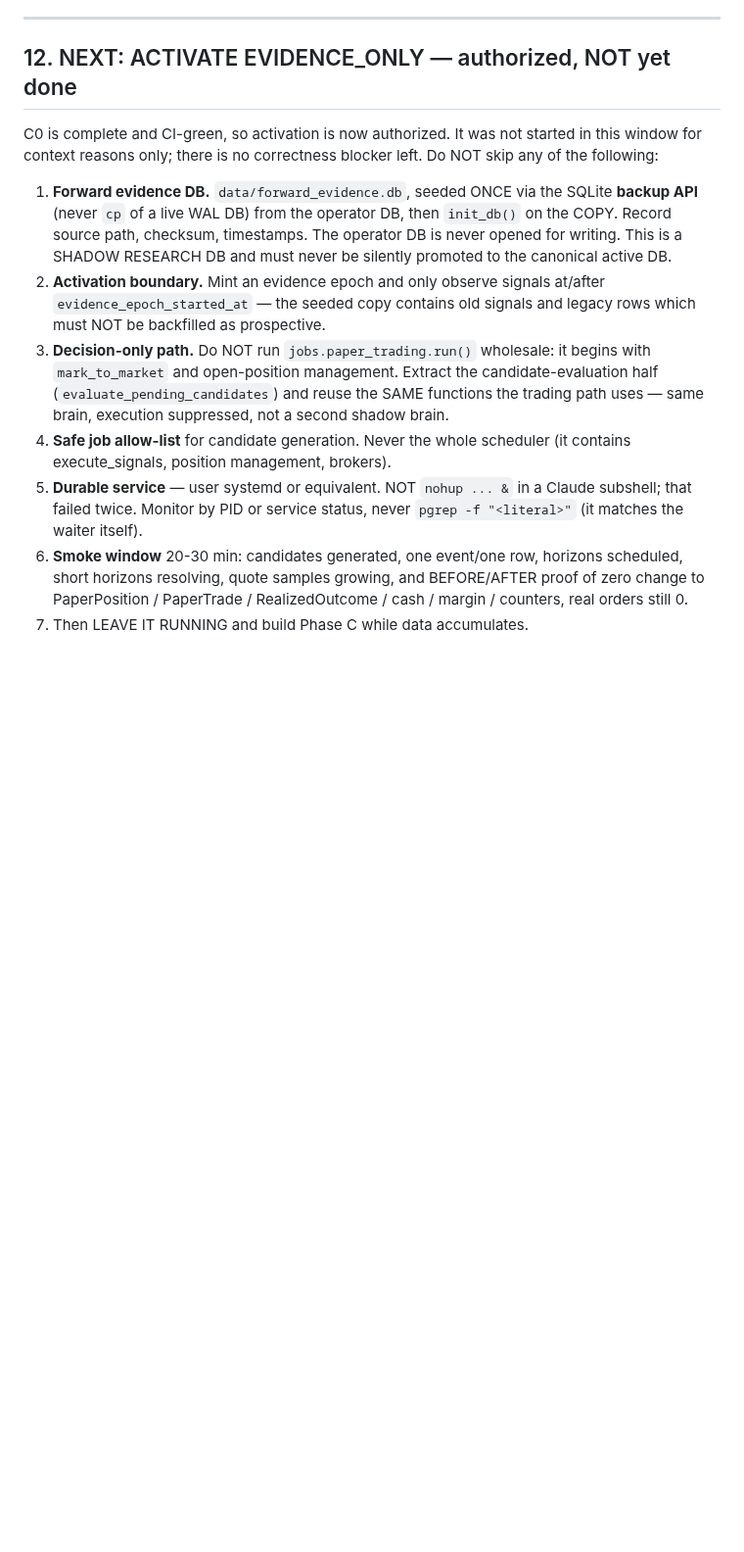
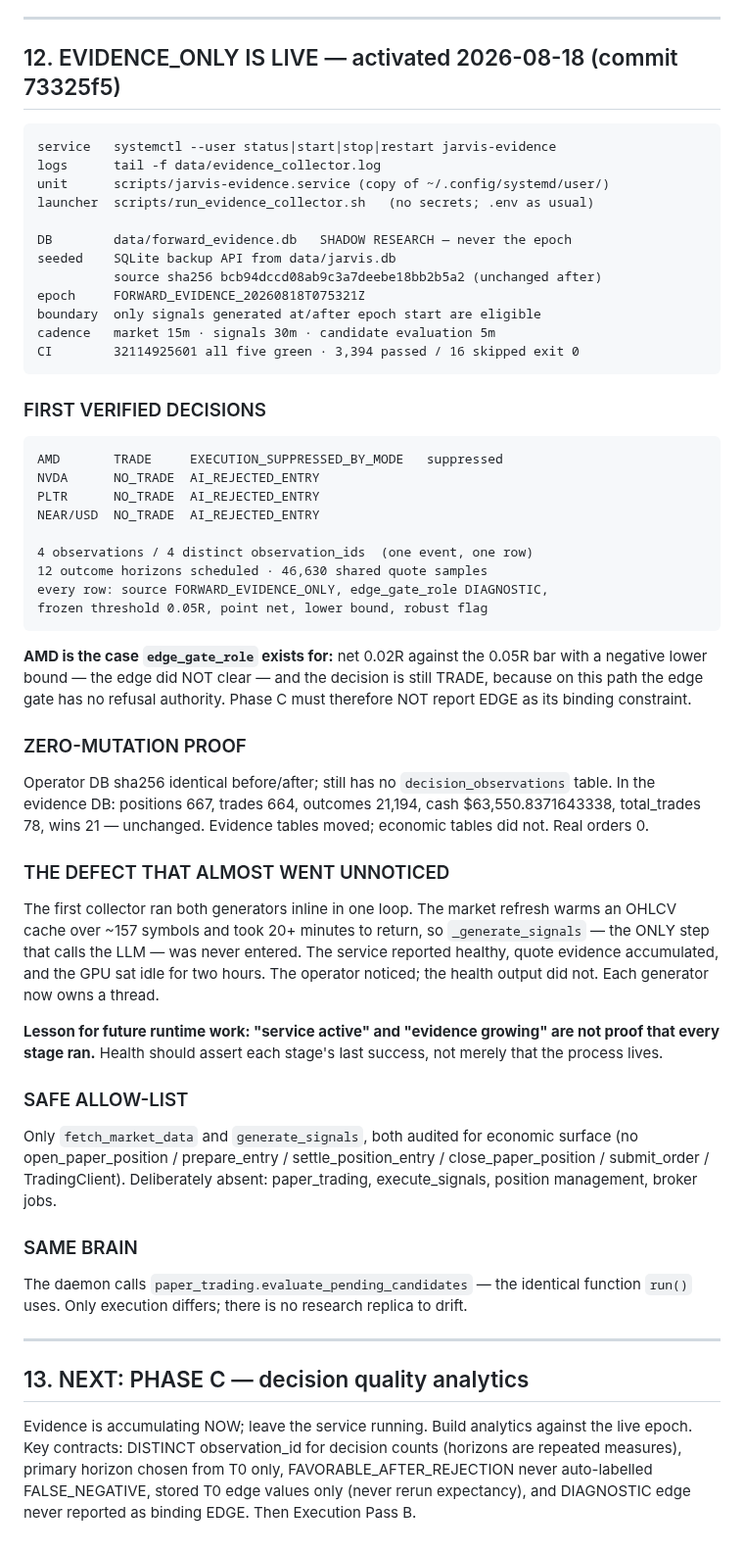
Before and after one commit to jmtibbetts/jarvis-trading, a Markdown page: docs/JARVIS_HANDOFF.md, the part around the change. Shown at 98% size. Rendered like a GitHub page; blank space fills up the shorter version.

Commit message:
docs: EVIDENCE_ONLY activated — service, epoch, first decisions, zero-mutation proof
Also records the starvation defect: the market refresh held the collector
loop for 20+ minutes so the LLM stage never ran, the service looked healthy
throughout, and only the operator noticing an idle GPU surfaced it. Health
should assert each stage's last success, not merely that the process lives.

Co-Authored-By: Claude Opus 5 <noreply@anthropic.com>

```diff
--- a/docs/JARVIS_HANDOFF.md
+++ b/docs/JARVIS_HANDOFF.md
@@ -618,32 +618,78 @@ Source `FORWARD_EVIDENCE_ONLY`, terminal lifecycle `EXECUTION_SUPPRESSED`
 
 ---
 
-## 12. NEXT: ACTIVATE EVIDENCE_ONLY — authorized, NOT yet done
+## 12. EVIDENCE_ONLY IS LIVE — activated 2026-08-18 (commit 73325f5)
 
-C0 is complete and CI-green, so activation is now authorized. It was not
-started in this window for context reasons only; there is no correctness
-blocker left. Do NOT skip any of the following:
+    service   systemctl --user status|start|stop|restart jarvis-evidence
+    logs      tail -f data/evidence_collector.log
+    unit      scripts/jarvis-evidence.service (copy of ~/.config/systemd/user/)
+    launcher  scripts/run_evidence_collector.sh   (no secrets; .env as usual)
 
-1. **Forward evidence DB.** `data/forward_evidence.db`, seeded ONCE via the
-   SQLite **backup API** (never `cp` of a live WAL DB) from the operator DB,
-   then `init_db()` on the COPY. Record source path, checksum, timestamps.
-   The operator DB is never opened for writing. This is a SHADOW RESEARCH DB
-   and must never be silently promoted to the canonical active DB.
-2. **Activation boundary.** Mint an evidence epoch and only observe signals
-   at/after `evidence_epoch_started_at` — the seeded copy contains old
-   signals and legacy rows which must NOT be backfilled as prospective.
-3. **Decision-only path.** Do NOT run `jobs.paper_trading.run()` wholesale:
-   it begins with `mark_to_market` and open-position management. Extract the
-   candidate-evaluation half (`evaluate_pending_candidates`) and reuse the
-   SAME functions the trading path uses — same brain, execution suppressed,
-   not a second shadow brain.
-4. **Safe job allow-list** for candidate generation. Never the whole
-   scheduler (it contains execute_signals, position management, brokers).
-5. **Durable service** — user systemd or equivalent. NOT `nohup ... &` in a
-   Claude subshell; that failed twice. Monitor by PID or service status,
-   never `pgrep -f "<literal>"` (it matches the waiter itself).
-6. **Smoke window** 20-30 min: candidates generated, one event/one row,
-   horizons scheduled, short horizons resolving, quote samples growing, and
-   BEFORE/AFTER proof of zero change to PaperPosition / PaperTrade /
-   RealizedOutcome / cash / margin / counters, real orders still 0.
-7. Then LEAVE IT RUNNING and build Phase C while data accumulates.
+    DB        data/forward_evidence.db   SHADOW RESEARCH — never the epoch
+    seeded    SQLite backup API from data/jarvis.db
+              source sha256 bcb94dccd08ab9c3a7deebe18bb2b5a2 (unchanged after)
+    epoch     FORWARD_EVIDENCE_20260818T075321Z
+    boundary  only signals generated at/after epoch start are eligible
+    cadence   market 15m · signals 30m · candidate evaluation 5m
+    CI        32114925601 all five green · 3,394 passed / 16 skipped exit 0
+
+### FIRST VERIFIED DECISIONS
+
+    AMD       TRADE     EXECUTION_SUPPRESSED_BY_MODE   suppressed
+    NVDA      NO_TRADE  AI_REJECTED_ENTRY
+    PLTR      NO_TRADE  AI_REJECTED_ENTRY
+    NEAR/USD  NO_TRADE  AI_REJECTED_ENTRY
+
+    4 observations / 4 distinct observation_ids  (one event, one row)
+    12 outcome horizons scheduled · 46,630 shared quote samples
+    every row: source FORWARD_EVIDENCE_ONLY, edge_gate_role DIAGNOSTIC,
+    frozen threshold 0.05R, point net, lower bound, robust flag
+
+**AMD is the case `edge_gate_role` exists for:** net 0.02R against the 0.05R
+bar with a negative lower bound — the edge did NOT clear — and the decision
+is still TRADE, because on this path the edge gate has no refusal authority.
+Phase C must therefore NOT report EDGE as its binding constraint.
+
+### ZERO-MUTATION PROOF
+
+Operator DB sha256 identical before/after; still has no
+`decision_observations` table. In the evidence DB: positions 667, trades 664,
+outcomes 21,194, cash $63,550.8371643338, total_trades 78, wins 21 —
+unchanged. Evidence tables moved; economic tables did not. Real orders 0.
+
+### THE DEFECT THAT ALMOST WENT UNNOTICED
+
+The first collector ran both generators inline in one loop. The market
+refresh warms an OHLCV cache over ~157 symbols and took 20+ minutes to
+return, so `_generate_signals` — the ONLY step that calls the LLM — was never
+entered. The service reported healthy, quote evidence accumulated, and the
+GPU sat idle for two hours. The operator noticed; the health output did not.
+Each generator now owns a thread.
+
+**Lesson for future runtime work: "service active" and "evidence growing" are
+not proof that every stage ran.** Health should assert each stage's last
+success, not merely that the process lives.
+
+### SAFE ALLOW-LIST
+
+Only `fetch_market_data` and `generate_signals`, both audited for economic
+surface (no open_paper_position / prepare_entry / settle_position_entry /
+close_paper_position / submit_order / TradingClient). Deliberately absent:
+paper_trading, execute_signals, position management, broker jobs.
+
+### SAME BRAIN
+
+The daemon calls `paper_trading.evaluate_pending_candidates` — the identical
+function `run()` uses. Only execution differs; there is no research replica
+to drift.
+
+---
+
+## 13. NEXT: PHASE C — decision quality analytics
+
+Evidence is accumulating NOW; leave the service running. Build analytics
+against the live epoch. Key contracts: DISTINCT observation_id for decision
+counts (horizons are repeated measures), primary horizon chosen from T0 only,
+FAVORABLE_AFTER_REJECTION never auto-labelled FALSE_NEGATIVE, stored T0 edge
+values only (never rerun expectancy), and DIAGNOSTIC edge never reported as
+binding EDGE. Then Execution Pass B.
```
